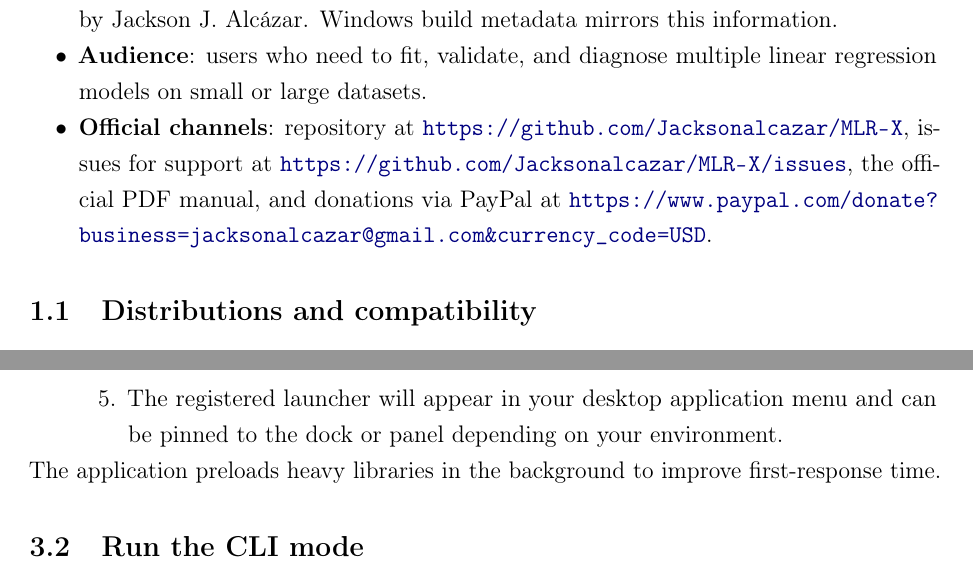
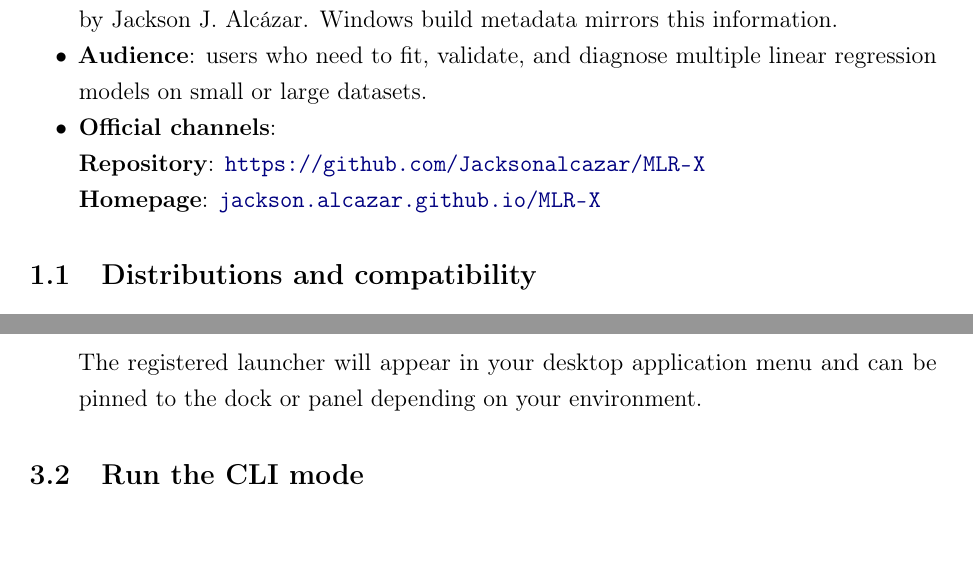
Before and after one commit to Jacksonalcazar/MLR-X, a LaTeX document (MLRX_manual.tex): two parts of pages 3 and 4 of 12, joined at a grey line, cut so that both start at the same text, the shorter picture padded with empty space. Compiled offline with pdfLaTeX.

Commit message:
Update official channels and launcher notes

```diff
--- a/MLRX_manual.tex
+++ b/MLRX_manual.tex
@@ -62,7 +62,9 @@
   \item \textbf{Name and version}: MLR-X 1.0 (product version; Windows executables carry file version 1.0.0.0).
   \item \textbf{License}: GNU Affero General Public License v3.0 (AGPL-3.0) with 2025 rights held by Jackson J. Alcázar. Windows build metadata mirrors this information.
   \item \textbf{Audience}: users who need to fit, validate, and diagnose multiple linear regression models on small or large datasets.
-  \item \textbf{Official channels}: repository at \url{https://github.com/Jacksonalcazar/MLR-X}, issues for support at \url{https://github.com/Jacksonalcazar/MLR-X/issues}, the official PDF manual, and donations via PayPal at \url{https://www.paypal.com/donate?business=jacksonalcazar@gmail.com\&currency_code=USD}.
+  \item \textbf{Official channels}:\\
+  \textbf{Repository}: \url{https://github.com/Jacksonalcazar/MLR-X}\\
+  \textbf{Homepage}: \url{jackson.alcazar.github.io/MLR-X}
 \end{itemize}
 
 \subsection{Distributions and compatibility}
@@ -110,10 +112,9 @@ cp MLRX.desktop ~/.local/share/applications/
 update-desktop-database ~/.local/share/applications
 # or sudo update-desktop-database /usr/share/applications
 \end{verbatim}
-    \item The registered launcher will appear in your desktop application menu and can be pinned to the dock or panel depending on your environment.
   \end{enumerate}
+  The registered launcher will appear in your desktop application menu and can be pinned to the dock or panel depending on your environment.
 \end{itemize}
-The application preloads heavy libraries in the background to improve first-response time.
 
 \subsection{Run the CLI mode}
 Available only in the builds that include the CLI (Linux and Windows GUI+CLI). Examples:
```
